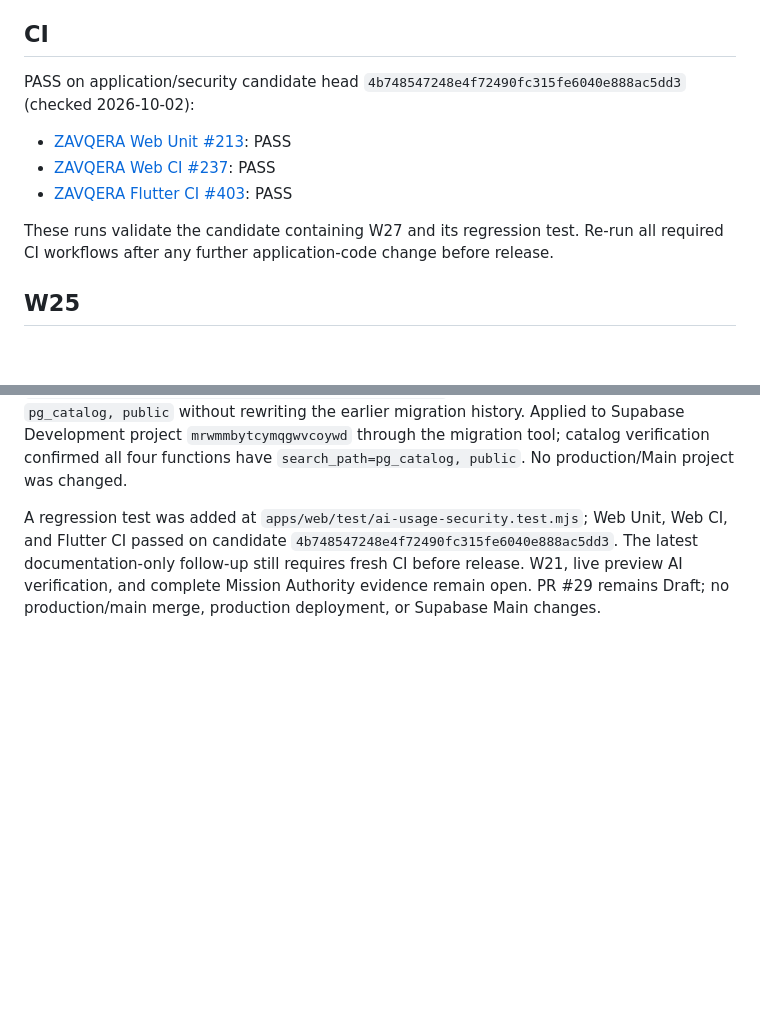
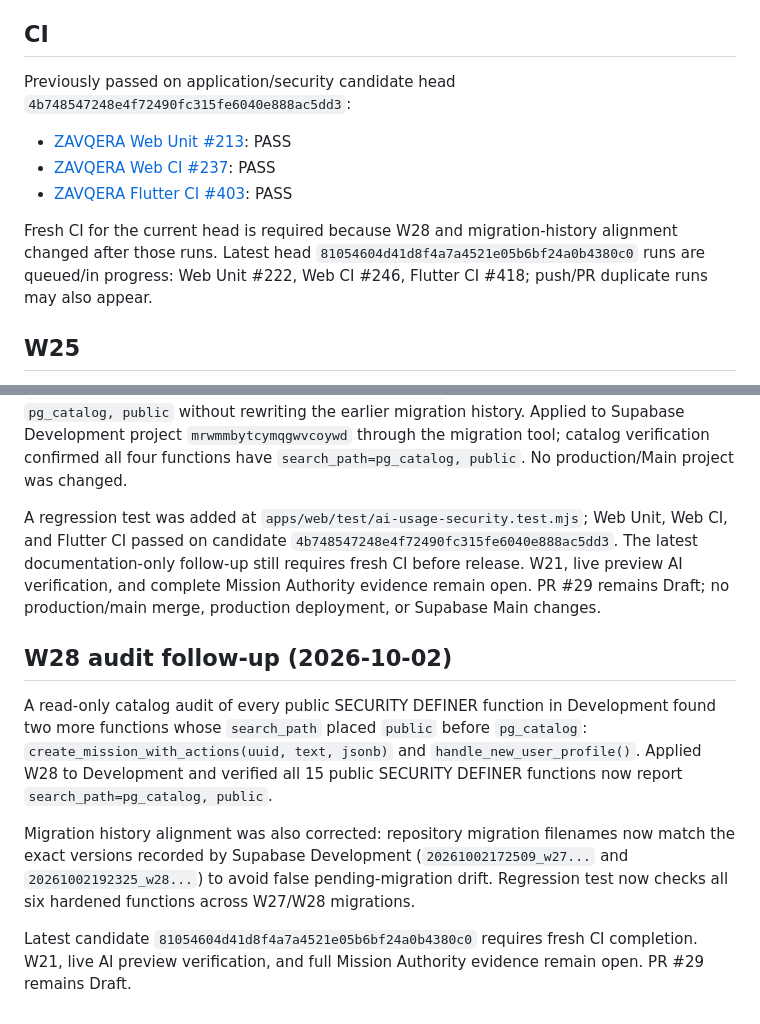
Before and after one commit to abdalrhmanata-gif/Nexo, a Markdown page: docs/ZAVQERA_LAUNCH_GATES_STATUS.md, 2 parts joined by grey strips. Rendered like a GitHub page; blank space fills up the shorter version.

Commit message:
docs: record W28 definer audit and migration alignment

```diff
--- a/docs/ZAVQERA_LAUNCH_GATES_STATUS.md
+++ b/docs/ZAVQERA_LAUNCH_GATES_STATUS.md
@@ -5,12 +5,12 @@ Base: `zavqera/alternative-web-deployment`
 Production/main: untouched.
 
 ## CI
-PASS on application/security candidate head `4b748547248e4f72490fc315fe6040e888ac5dd3` (checked 2026-10-02):
+Previously passed on application/security candidate head `4b748547248e4f72490fc315fe6040e888ac5dd3`:
 - [ZAVQERA Web Unit #213](https://github.com/abdalrhmanata-gif/Nexo/actions/runs/37040441745): PASS
 - [ZAVQERA Web CI #237](https://github.com/abdalrhmanata-gif/Nexo/actions/runs/37040441781): PASS
 - [ZAVQERA Flutter CI #403](https://github.com/abdalrhmanata-gif/Nexo/actions/runs/37040441705): PASS
 
-These runs validate the candidate containing W27 and its regression test. Re-run all required CI workflows after any further application-code change before release.
+Fresh CI for the current head is required because W28 and migration-history alignment changed after those runs. Latest head `81054604d41d8f4a7a4521e05b6bf24a0b4380c0` runs are queued/in progress: Web Unit #222, Web CI #246, Flutter CI #418; push/PR duplicate runs may also appear.
 
 ## W25
 PASS for the isolated PostgreSQL two-session atomic fence proof on commit `46dc6029f084fb000ba511478d6e8aec3eb532b3`.
@@ -71,3 +71,12 @@ Keep PR #29 in Draft. Do not merge to `main` or deploy production until:
 A review finding in the W22 AI-usage SECURITY DEFINER functions was that `search_path` placed the writable `public` schema before `pg_catalog`. Added follow-up migration `20261002180000_w27_ai_usage_search_path_hardening.sql` to set all four function paths to `pg_catalog, public` without rewriting the earlier migration history. Applied to Supabase Development project `mrwmmbytcymqgwvcoywd` through the migration tool; catalog verification confirmed all four functions have `search_path=pg_catalog, public`. No production/Main project was changed.
 
 A regression test was added at `apps/web/test/ai-usage-security.test.mjs`; Web Unit, Web CI, and Flutter CI passed on candidate `4b748547248e4f72490fc315fe6040e888ac5dd3`. The latest documentation-only follow-up still requires fresh CI before release. W21, live preview AI verification, and complete Mission Authority evidence remain open. PR #29 remains Draft; no production/main merge, production deployment, or Supabase Main changes.
+
+
+## W28 audit follow-up (2026-10-02)
+
+A read-only catalog audit of every public SECURITY DEFINER function in Development found two more functions whose `search_path` placed `public` before `pg_catalog`: `create_mission_with_actions(uuid, text, jsonb)` and `handle_new_user_profile()`. Applied W28 to Development and verified all 15 public SECURITY DEFINER functions now report `search_path=pg_catalog, public`.
+
+Migration history alignment was also corrected: repository migration filenames now match the exact versions recorded by Supabase Development (`20261002172509_w27...` and `20261002192325_w28...`) to avoid false pending-migration drift. Regression test now checks all six hardened functions across W27/W28 migrations.
+
+Latest candidate `81054604d41d8f4a7a4521e05b6bf24a0b4380c0` requires fresh CI completion. W21, live AI preview verification, and full Mission Authority evidence remain open. PR #29 remains Draft.
```
